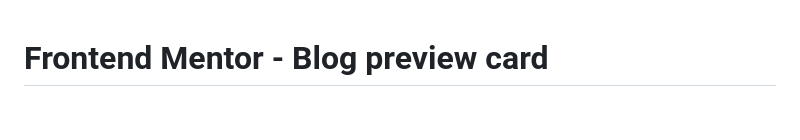
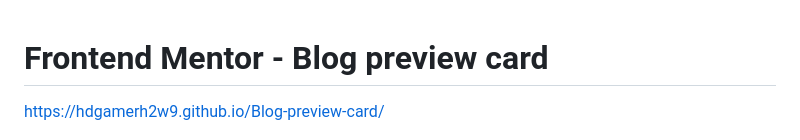
Before and after one commit to AbdelrahmanMamouh/Blog-preview-card, a Markdown page: README.md, the part around the change. Drawn GitHub-style; blank space fills up the shorter version.

Commit message:
initial commit

```diff
--- a/README.md
+++ b/README.md
@@ -1,4 +1,6 @@
 # Frontend Mentor - Blog preview card
+
+https://hdgamerh2w9.github.io/Blog-preview-card/
 
 ![Design preview for the Blog preview card coding challenge](./preview.jpg)
 
```
